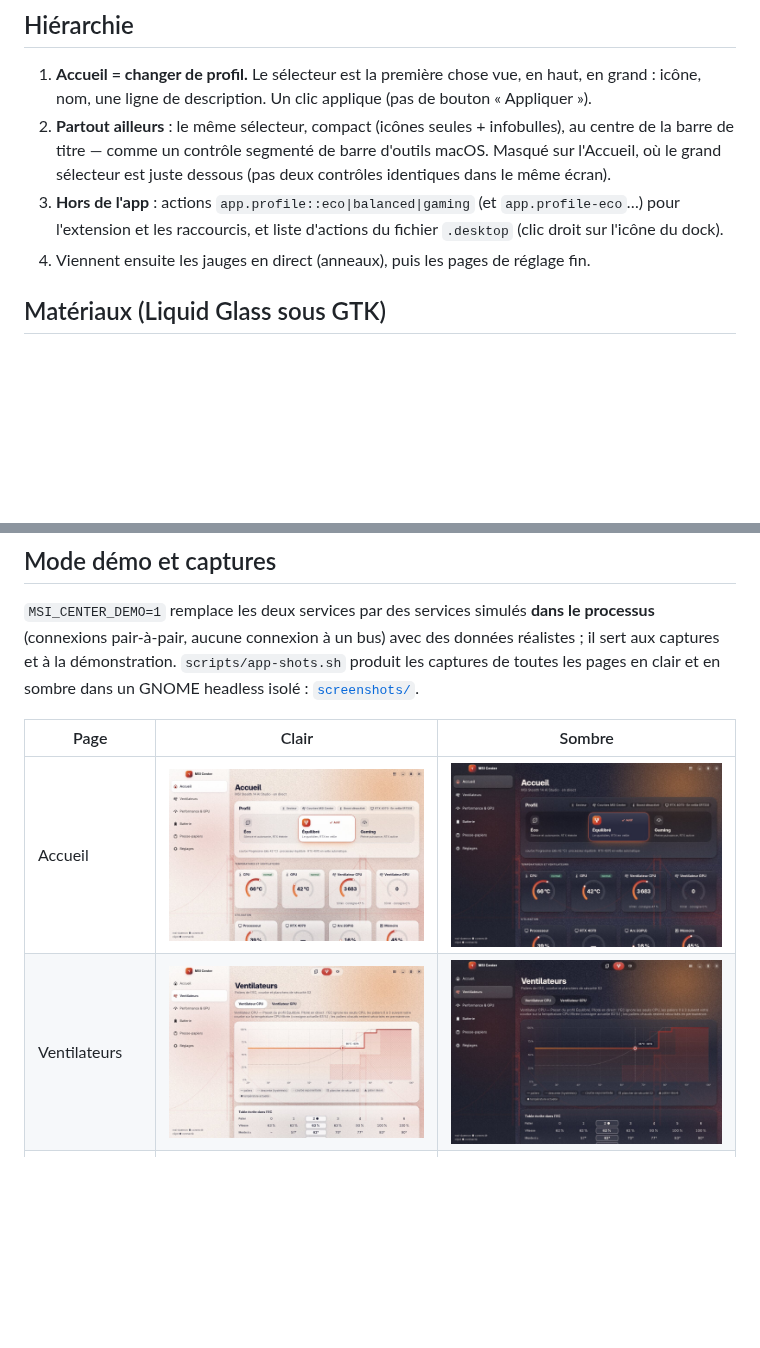
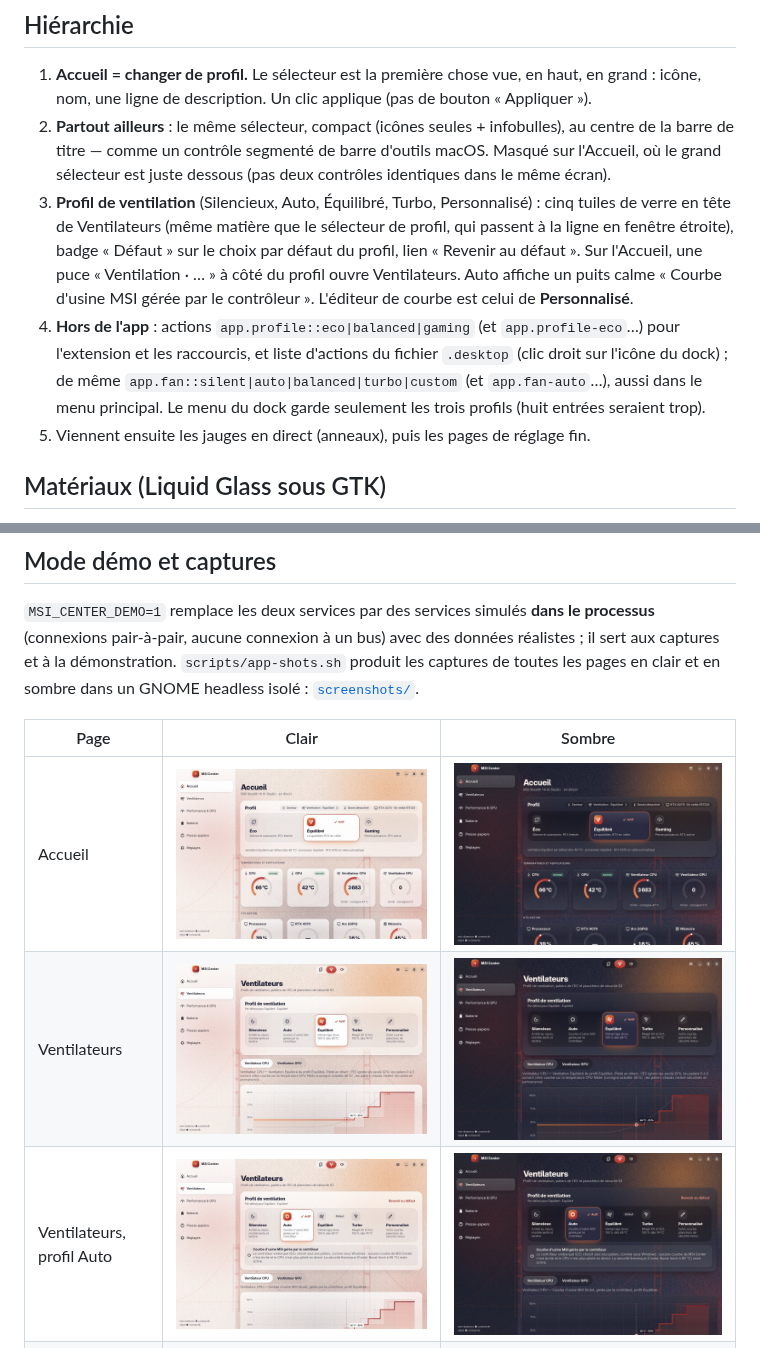
Before and after one commit to Blazorde/msi-center-linux, a Markdown page: docs/design/app-liquid-glass.md, 2 parts joined by grey strips. GitHub-like rendering; pictures changed too: docs/design/screenshots/fans-auto-dark.jpg (added), docs/design/screenshots/fans-auto-light.jpg (added), docs/design/screenshots/fans-dark.jpg; blank space fills up the shorter version.

```diff
--- a/docs/design/app-liquid-glass.md
+++ b/docs/design/app-liquid-glass.md
@@ -27,9 +27,16 @@ dégradé coucher de soleil `#F28C38 → #C0362C`. L'accent est réservé à l'
 2. **Partout ailleurs** : le même sélecteur, compact (icônes seules + infobulles), au centre de la barre de
    titre — comme un contrôle segmenté de barre d'outils macOS. Masqué sur l'Accueil, où le grand sélecteur
    est juste dessous (pas deux contrôles identiques dans le même écran).
-3. **Hors de l'app** : actions `app.profile::eco|balanced|gaming` (et `app.profile-eco`…) pour l'extension
-   et les raccourcis, et liste d'actions du fichier `.desktop` (clic droit sur l'icône du dock).
-4. Viennent ensuite les jauges en direct (anneaux), puis les pages de réglage fin.
+3. **Profil de ventilation** (Silencieux, Auto, Équilibré, Turbo, Personnalisé) : cinq tuiles de verre en tête
+   de Ventilateurs (même matière que le sélecteur de profil, qui passent à la ligne en fenêtre étroite),
+   badge « Défaut » sur le choix par défaut du profil, lien « Revenir au défaut ». Sur l'Accueil, une puce
+   « Ventilation · … » à côté du profil ouvre Ventilateurs. Auto affiche un puits calme « Courbe d'usine MSI
+   gérée par le contrôleur ». L'éditeur de courbe est celui de **Personnalisé**.
+4. **Hors de l'app** : actions `app.profile::eco|balanced|gaming` (et `app.profile-eco`…) pour l'extension
+   et les raccourcis, et liste d'actions du fichier `.desktop` (clic droit sur l'icône du dock) ; de même
+   `app.fan::silent|auto|balanced|turbo|custom` (et `app.fan-auto`…), aussi dans le menu principal. Le menu du
+   dock garde seulement les trois profils (huit entrées seraient trop).
+5. Viennent ensuite les jauges en direct (anneaux), puis les pages de réglage fin.
 
 ## Matériaux (Liquid Glass sous GTK)
 
@@ -100,6 +107,7 @@ un GNOME headless isolé : [`screenshots/`](screenshots/).
 |---|---|---|
 | Accueil | ![](screenshots/home-light.jpg) | ![](screenshots/home-dark.jpg) |
 | Ventilateurs | ![](screenshots/fans-light.jpg) | ![](screenshots/fans-dark.jpg) |
+| Ventilateurs, profil Auto | ![](screenshots/fans-auto-light.jpg) | ![](screenshots/fans-auto-dark.jpg) |
 | Performance & GPU | ![](screenshots/perf-light.jpg) | ![](screenshots/perf-dark.jpg) |
 | Batterie | ![](screenshots/battery-light.jpg) | ![](screenshots/battery-dark.jpg) |
 | Presse-papiers | ![](screenshots/clipboard-light.jpg) | ![](screenshots/clipboard-dark.jpg) |
```
Also changed, not shown: 12 other files.
